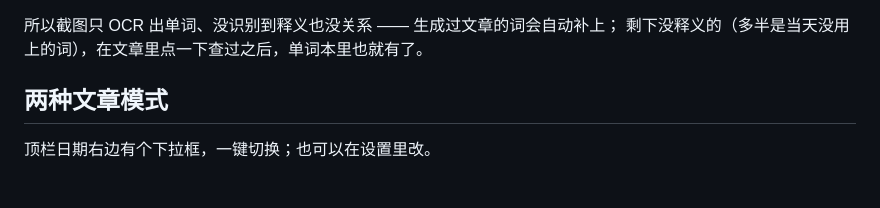
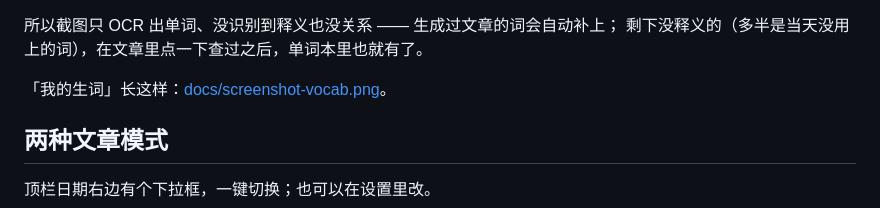
Before and after one commit to YuanCUMT/daily-reading, a Markdown page: README.md, the part around the change. GitHub-like rendering; blank space fills up the shorter version.

Commit message:
docs: 补一张单词本截图

```diff
--- a/README.md
+++ b/README.md
@@ -105,6 +105,8 @@ powershell -NoProfile -ExecutionPolicy Bypass -File tools/install-shortcut.ps1
 
 所以截图只 OCR 出单词、没识别到释义也没关系 —— 生成过文章的词会自动补上；
 剩下没释义的（多半是当天没用上的词），在文章里点一下查过之后，单词本里也就有了。
+
+「我的生词」长这样：[docs/screenshot-vocab.png](docs/screenshot-vocab.png)。
 
 ## 两种文章模式
 
```
Also changed, not shown: docs/screenshot-vocab.png (added).
